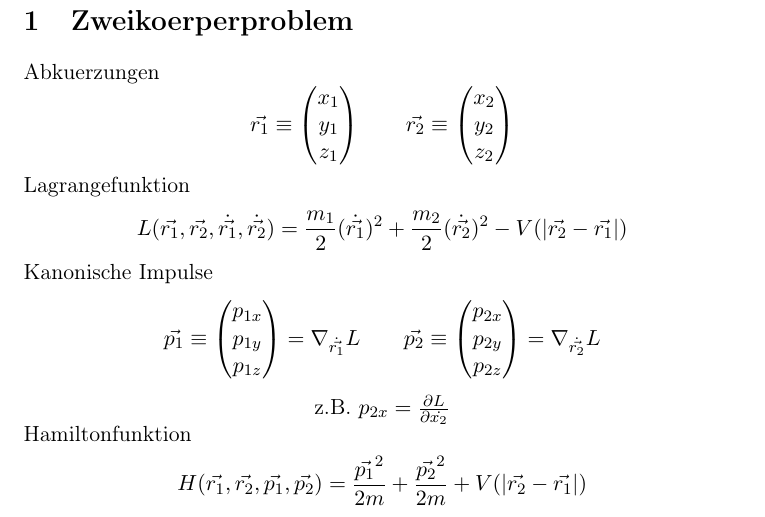
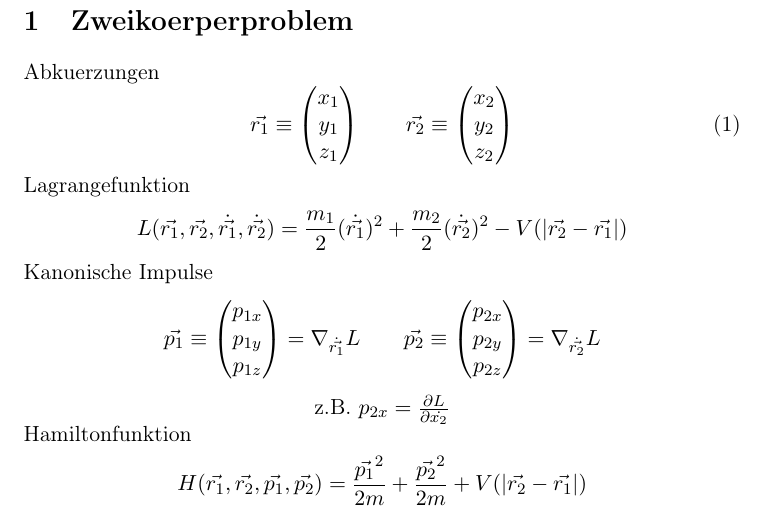
Before and after one commit to HaraldRieder/Physikalismus, a LaTeX document (Mechanik/Mechanik.tex): part of page 1 of 4, cut so that both start at the same text. Compiled offline with pdfLaTeX.

Commit message:
angefangen mit nummerierten Formeln...

```diff
--- a/Mechanik/Mechanik.tex
+++ b/Mechanik/Mechanik.tex
@@ -13,10 +13,10 @@
 \section{Zweikoerperproblem}
 
 Abkuerzungen
-\[
+\begin{equation}
 \vec{r_1} \equiv \begin{pmatrix} x_1 \\ y_1 \\ z_1 \end{pmatrix}  \quad \quad
 \vec{r_2} \equiv \begin{pmatrix} x_2 \\ y_2 \\ z_2 \end{pmatrix}
-\]
+\end{equation}
 Lagrangefunktion
 \[
 L(\vec{r_1},\vec{r_2},\dot{\vec{r_1}},\dot{\vec{r_2}}) =
```
Also changed, not shown: Mechanik/Mechanik.pdf.
